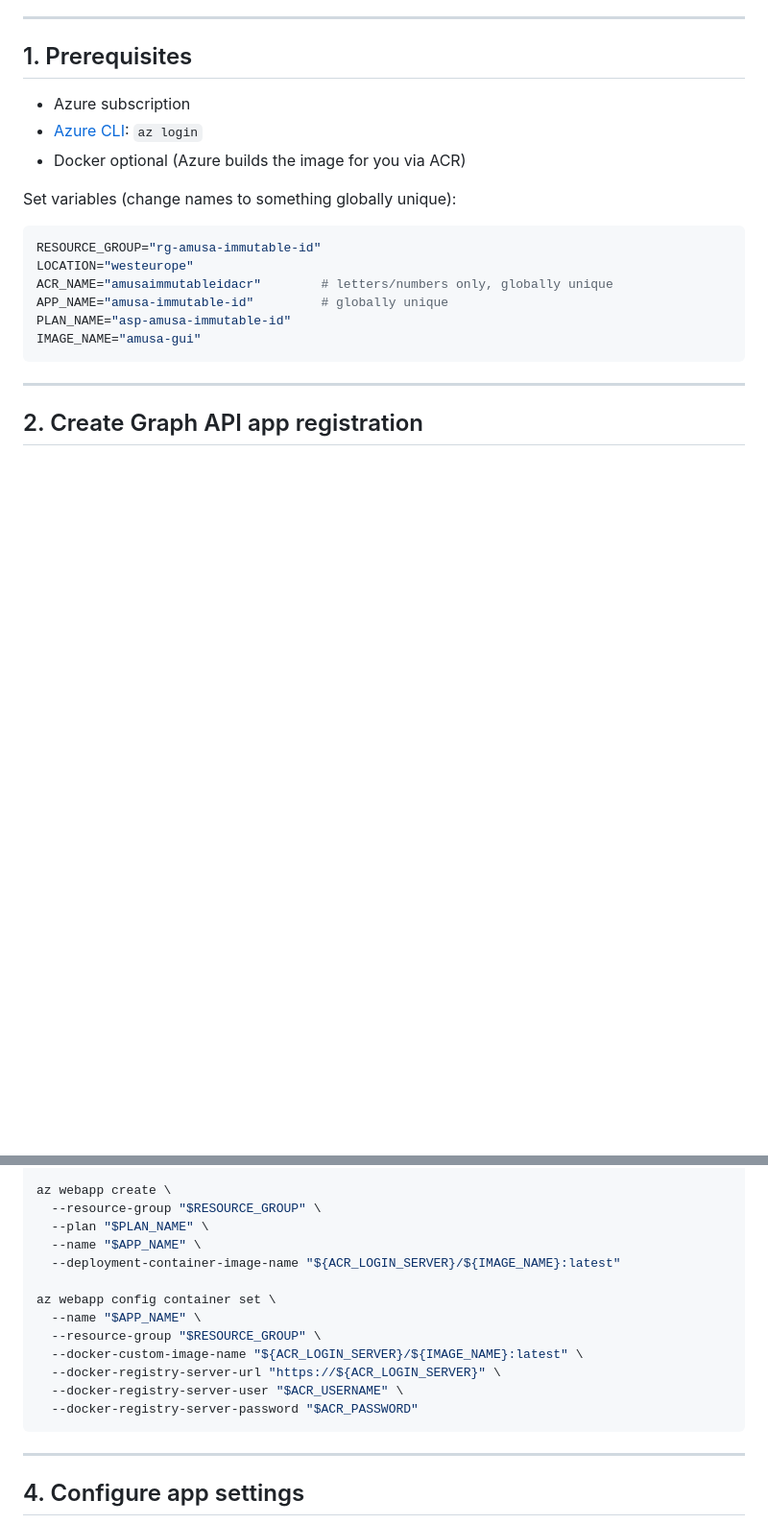
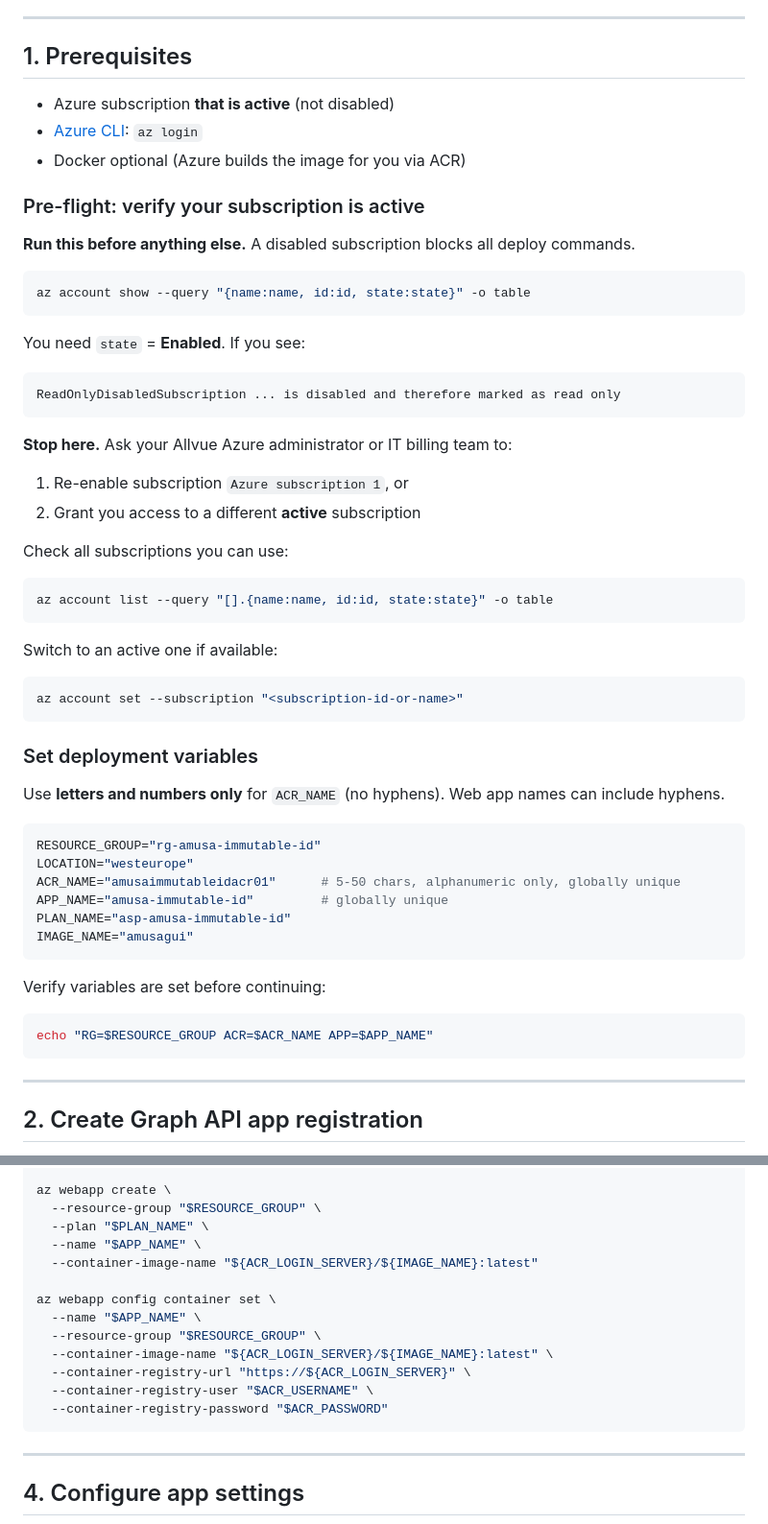
Before and after one commit to amusa-allvuesystems/amusa, a Markdown page: DEPLOY_AZURE.md, 2 parts joined by grey strips. Shown at 96% size. Rendered like a GitHub page; blank space fills up the shorter version.

Commit message:
Document disabled subscription checks and updated az CLI flags
Co-authored-by: amusa-allvuesystems <amusa-allvuesystems@users.noreply.github.com>

````diff
--- a/DEPLOY_AZURE.md
+++ b/DEPLOY_AZURE.md
@@ -23,19 +23,58 @@ These can be the same app registration for a small internal tool, but separate r
 
 ## 1. Prerequisites
 
-- Azure subscription
+- Azure subscription **that is active** (not disabled)
 - [Azure CLI](https://learn.microsoft.com/en-us/cli/azure/install-azure-cli): `az login`
 - Docker optional (Azure builds the image for you via ACR)
 
-Set variables (change names to something globally unique):
+### Pre-flight: verify your subscription is active
+
+**Run this before anything else.** A disabled subscription blocks all deploy commands.
+
+```bash
+az account show --query "{name:name, id:id, state:state}" -o table
+```
+
+You need `state` = **Enabled**. If you see:
+
+```text
+ReadOnlyDisabledSubscription ... is disabled and therefore marked as read only
+```
+
+**Stop here.** Ask your Allvue Azure administrator or IT billing team to:
+
+1. Re-enable subscription `Azure subscription 1`, or
+2. Grant you access to a different **active** subscription
+
+Check all subscriptions you can use:
+
+```bash
+az account list --query "[].{name:name, id:id, state:state}" -o table
+```
+
+Switch to an active one if available:
+
+```bash
+az account set --subscription "<subscription-id-or-name>"
+```
+
+### Set deployment variables
+
+Use **letters and numbers only** for `ACR_NAME` (no hyphens). Web app names can include hyphens.
 
 ```bash
 RESOURCE_GROUP="rg-amusa-immutable-id"
 LOCATION="westeurope"
-ACR_NAME="amusaimmutableidacr"        # letters/numbers only, globally unique
+ACR_NAME="amusaimmutableidacr01"      # 5-50 chars, alphanumeric only, globally unique
 APP_NAME="amusa-immutable-id"         # globally unique
 PLAN_NAME="asp-amusa-immutable-id"
-IMAGE_NAME="amusa-gui"
+IMAGE_NAME="amusagui"
+```
+
+Verify variables are set before continuing:
+
+```bash
+echo "RG=$RESOURCE_GROUP ACR=$ACR_NAME APP=$APP_NAME"
 ```
 
 ---
@@ -92,15 +131,15 @@ az webapp create \
   --resource-group "$RESOURCE_GROUP" \
   --plan "$PLAN_NAME" \
   --name "$APP_NAME" \
-  --deployment-container-image-name "${ACR_LOGIN_SERVER}/${IMAGE_NAME}:latest"
+  --container-image-name "${ACR_LOGIN_SERVER}/${IMAGE_NAME}:latest"
 
 az webapp config container set \
   --name "$APP_NAME" \
   --resource-group "$RESOURCE_GROUP" \
-  --docker-custom-image-name "${ACR_LOGIN_SERVER}/${IMAGE_NAME}:latest" \
-  --docker-registry-server-url "https://${ACR_LOGIN_SERVER}" \
-  --docker-registry-server-user "$ACR_USERNAME" \
-  --docker-registry-server-password "$ACR_PASSWORD"
+  --container-image-name "${ACR_LOGIN_SERVER}/${IMAGE_NAME}:latest" \
+  --container-registry-url "https://${ACR_LOGIN_SERVER}" \
+  --container-registry-user "$ACR_USERNAME" \
+  --container-registry-password "$ACR_PASSWORD"
 ```
 
 ---
````
